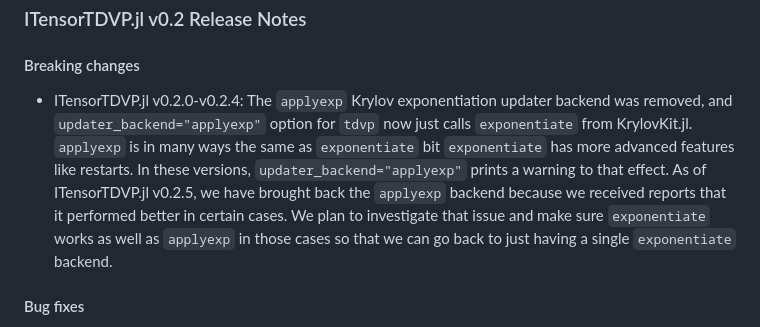
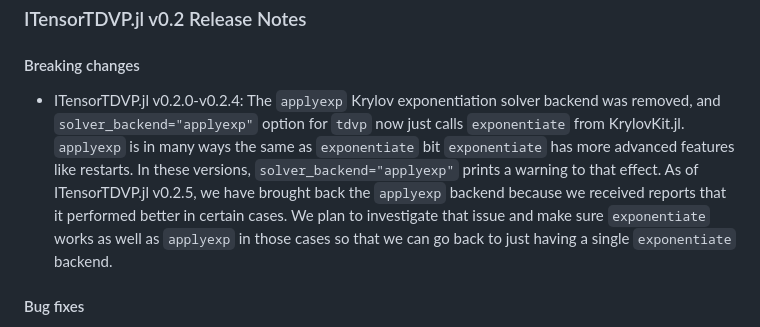
Before and after one commit to ITensor/ITensorTDVP.jl, a Markdown page: README.md, the part around the change. Rendered like a GitHub page.

Commit message:
Revert incorrect change of solver to updater

```diff
--- a/README.md
+++ b/README.md
@@ -41,7 +41,7 @@ energy, psi = ITensorTDVP.dmrg(H, psi0; nsweeps=10, maxdim=100, cutoff=1e-6)
 
 #### Breaking changes
 
-- ITensorTDVP.jl v0.2.0-v0.2.4: The `applyexp` Krylov exponentiation updater backend was removed, and `updater_backend="applyexp"` option for `tdvp` now just calls `exponentiate` from KrylovKit.jl. `applyexp` is in many ways the same as `exponentiate` bit `exponentiate` has more advanced features like restarts. In these versions, `updater_backend="applyexp"` prints a warning to that effect. As of ITensorTDVP.jl v0.2.5, we have brought back the `applyexp` backend because we received reports that it performed better in certain cases. We plan to investigate that issue and make sure `exponentiate` works as well as `applyexp` in those cases so that we can go back to just having a single `exponentiate` backend.
+- ITensorTDVP.jl v0.2.0-v0.2.4: The `applyexp` Krylov exponentiation solver backend was removed, and `solver_backend="applyexp"` option for `tdvp` now just calls `exponentiate` from KrylovKit.jl. `applyexp` is in many ways the same as `exponentiate` bit `exponentiate` has more advanced features like restarts. In these versions, `solver_backend="applyexp"` prints a warning to that effect. As of ITensorTDVP.jl v0.2.5, we have brought back the `applyexp` backend because we received reports that it performed better in certain cases. We plan to investigate that issue and make sure `exponentiate` works as well as `applyexp` in those cases so that we can go back to just having a single `exponentiate` backend.
 
 #### Bug fixes
 
```
